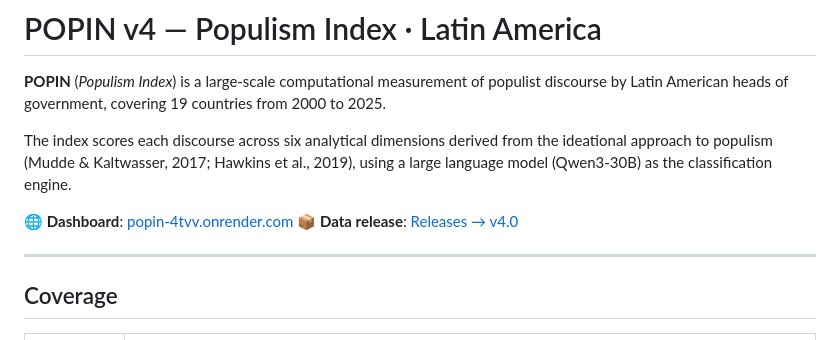
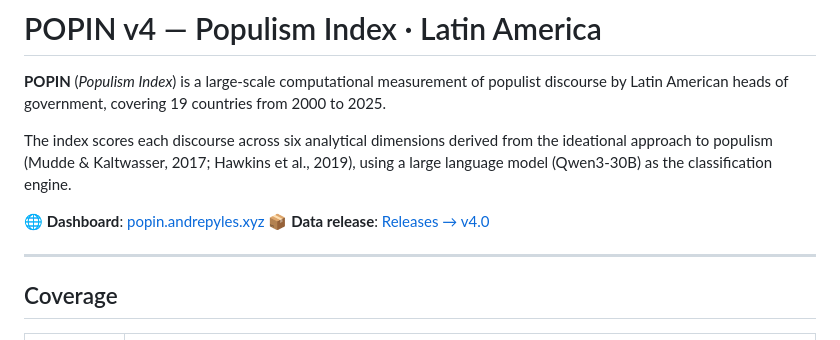
Before and after one commit to andrepyles/POPIN, a Markdown page: README.md, the part around the change. Rendered like a GitHub page.

```diff
--- a/README.md
+++ b/README.md
@@ -4,7 +4,7 @@
 
 The index scores each discourse across six analytical dimensions derived from the ideational approach to populism (Mudde & Kaltwasser, 2017; Hawkins et al., 2019), using a large language model (Qwen3-30B) as the classification engine.
 
-🌐 **Dashboard**: [popin-4tvv.onrender.com](https://popin.andrepyles.xyz)
+🌐 **Dashboard**: [popin.andrepyles.xyz](https://popin.andrepyles.xyz)
 📦 **Data release**: [Releases → v4.0](https://github.com/andrepyles/POPIN/releases/tag/v4.0)
 
 ---
```
